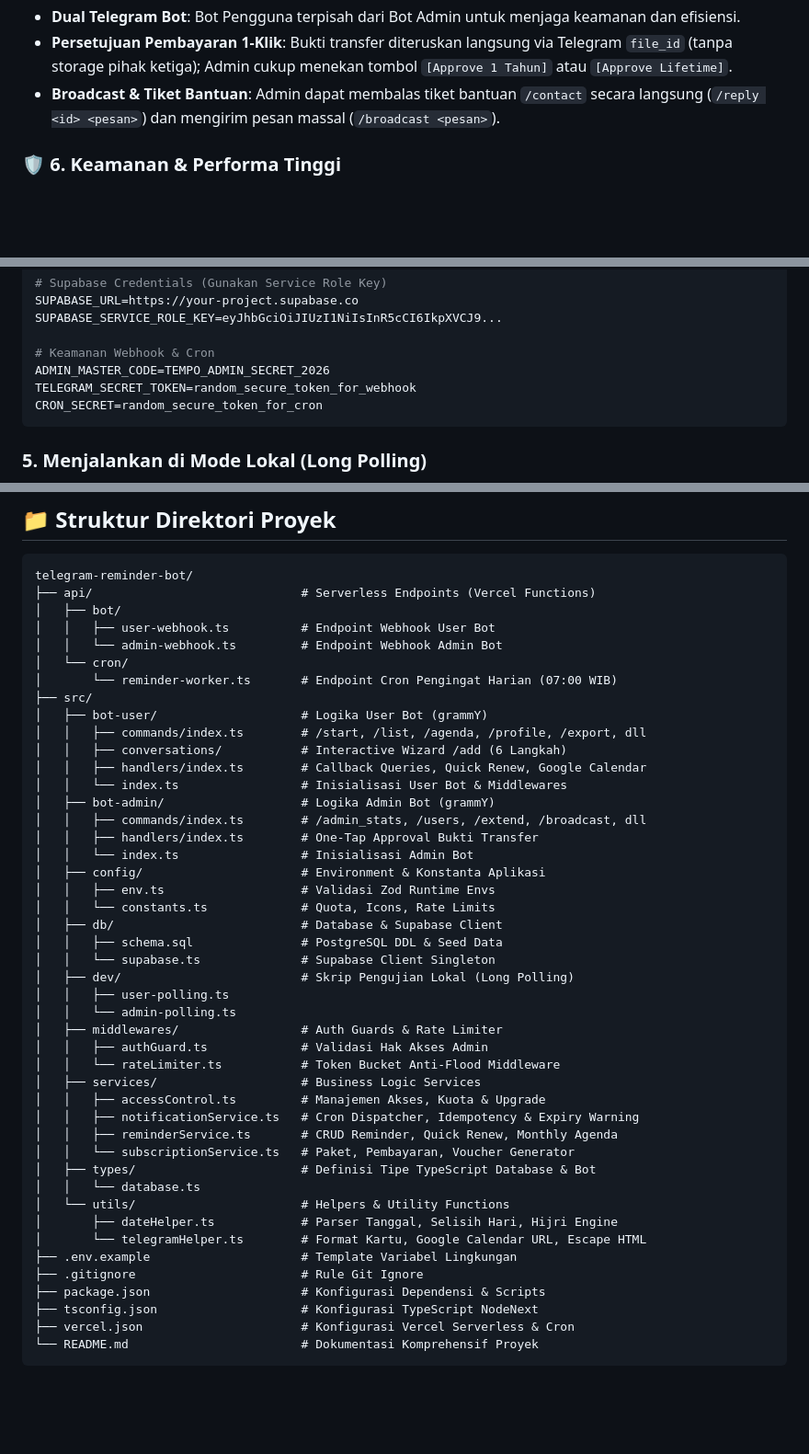
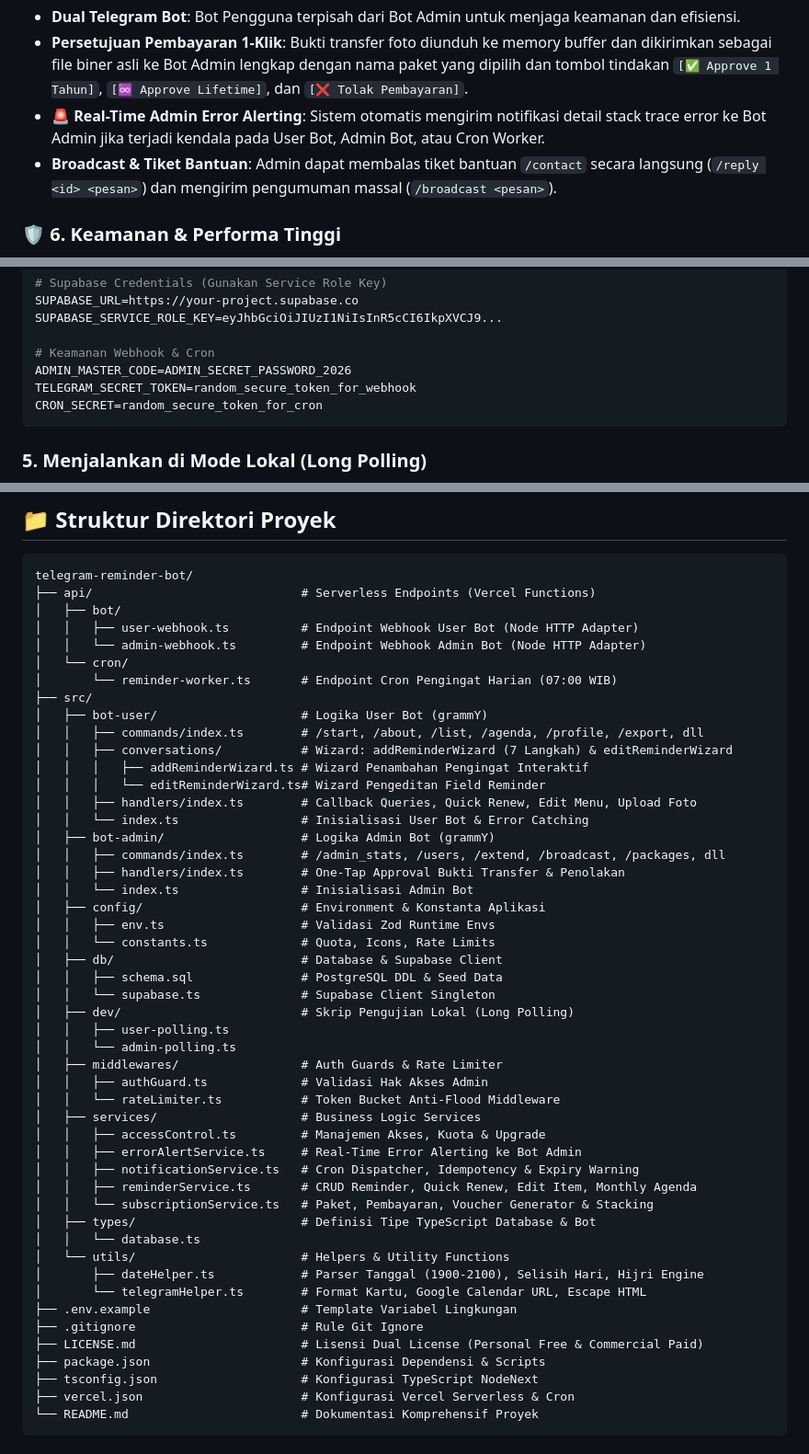
Before and after one commit to hanifalkauni/telegram-reminder-bot, a Markdown page: README.md, 3 parts joined by grey strips. Shown at 92% size. Rendered like a GitHub page; blank space fills up the shorter version.

````diff
--- a/README.md
+++ b/README.md
@@ -63,6 +69,7 @@ Dibangun dengan pendekatan **Clean Architecture**, **Serverless-First**, dan **Z
 - **Dual Telegram Bot**: Bot Pengguna terpisah dari Bot Admin untuk menjaga keamanan dan efisiensi.
-- **Persetujuan Pembayaran 1-Klik**: Bukti transfer diteruskan langsung via Telegram `file_id` (tanpa storage pihak ketiga); Admin cukup menekan tombol `[Approve 1 Tahun]` atau `[Approve Lifetime]`.
-- **Broadcast & Tiket Bantuan**: Admin dapat membalas tiket bantuan `/contact` secara langsung (`/reply <id> <pesan>`) dan mengirim pesan massal (`/broadcast <pesan>`).
+- **Persetujuan Pembayaran 1-Klik**: Bukti transfer foto diunduh ke memory buffer dan dikirimkan sebagai file biner asli ke Bot Admin lengkap dengan nama paket yang dipilih dan tombol tindakan `[✅ Approve 1 Tahun]`, `[♾️ Approve Lifetime]`, dan `[❌ Tolak Pembayaran]`.
+- **🚨 Real-Time Admin Error Alerting**: Sistem otomatis mengirim notifikasi detail stack trace error ke Bot Admin jika terjadi kendala pada User Bot, Admin Bot, atau Cron Worker.
+- **Broadcast & Tiket Bantuan**: Admin dapat membalas tiket bantuan `/contact` secara langsung (`/reply <id> <pesan>`) dan mengirim pengumuman massal (`/broadcast <pesan>`).
 
 ### 🛡️ 6. Keamanan & Performa Tinggi
 - **Zero Duplicate Alerts (Idempotency)**: Tabel `reminder_delivery_logs` menjamin notifikasi tidak pernah terkirim ganda meskipun cron mengalami *retry*.
@@ -195,7 +209,7 @@ SUPABASE_URL=https://your-project.supabase.co
 SUPABASE_SERVICE_ROLE_KEY=eyJhbGciOiJIUzI1NiIsInR5cCI6IkpXVCJ9...
 
 # Keamanan Webhook & Cron
-ADMIN_MASTER_CODE=TEMPO_ADMIN_SECRET_2026
+ADMIN_MASTER_CODE=ADMIN_SECRET_PASSWORD_2026
 TELEGRAM_SECRET_TOKEN=random_secure_token_for_webhook
 CRON_SECRET=random_secure_token_for_cron
 ```
@@ -254,19 +268,21 @@ File [`vercel.json`](vercel.json) sudah terkonfigurasi untuk mengeksekusi worker
 telegram-reminder-bot/
 ├── api/                             # Serverless Endpoints (Vercel Functions)
 │   ├── bot/
-│   │   ├── user-webhook.ts          # Endpoint Webhook User Bot
-│   │   └── admin-webhook.ts         # Endpoint Webhook Admin Bot
+│   │   ├── user-webhook.ts          # Endpoint Webhook User Bot (Node HTTP Adapter)
+│   │   └── admin-webhook.ts         # Endpoint Webhook Admin Bot (Node HTTP Adapter)
 │   └── cron/
 │       └── reminder-worker.ts       # Endpoint Cron Pengingat Harian (07:00 WIB)
 ├── src/
 │   ├── bot-user/                    # Logika User Bot (grammY)
-│   │   ├── commands/index.ts        # /start, /list, /agenda, /profile, /export, dll
-│   │   ├── conversations/           # Interactive Wizard /add (6 Langkah)
-│   │   ├── handlers/index.ts        # Callback Queries, Quick Renew, Google Calendar
-│   │   └── index.ts                 # Inisialisasi User Bot & Middlewares
+│   │   ├── commands/index.ts        # /start, /about, /list, /agenda, /profile, /export, dll
+│   │   ├── conversations/           # Wizard: addReminderWizard (7 Langkah) & editReminderWizard
+│   │   │   ├── addReminderWizard.ts # Wizard Penambahan Pengingat Interaktif
+│   │   │   └── editReminderWizard.ts# Wizard Pengeditan Field Reminder
+│   │   ├── handlers/index.ts        # Callback Queries, Quick Renew, Edit Menu, Upload Foto
+│   │   └── index.ts                 # Inisialisasi User Bot & Error Catching
 │   ├── bot-admin/                   # Logika Admin Bot (grammY)
-│   │   ├── commands/index.ts        # /admin_stats, /users, /extend, /broadcast, dll
-│   │   ├── handlers/index.ts        # One-Tap Approval Bukti Transfer
+│   │   ├── commands/index.ts        # /admin_stats, /users, /extend, /broadcast, /packages, dll
+│   │   ├── handlers/index.ts        # One-Tap Approval Bukti Transfer & Penolakan
 │   │   └── index.ts                 # Inisialisasi Admin Bot
 │   ├── config/                      # Environment & Konstanta Aplikasi
 │   │   ├── env.ts                   # Validasi Zod Runtime Envs
@@ -282,16 +298,18 @@ telegram-reminder-bot/
 │   │   └── rateLimiter.ts           # Token Bucket Anti-Flood Middleware
 │   ├── services/                    # Business Logic Services
 │   │   ├── accessControl.ts         # Manajemen Akses, Kuota & Upgrade
+│   │   ├── errorAlertService.ts     # Real-Time Error Alerting ke Bot Admin
 │   │   ├── notificationService.ts   # Cron Dispatcher, Idempotency & Expiry Warning
-│   │   ├── reminderService.ts       # CRUD Reminder, Quick Renew, Monthly Agenda
-│   │   └── subscriptionService.ts   # Paket, Pembayaran, Voucher Generator
+│   │   ├── reminderService.ts       # CRUD Reminder, Quick Renew, Edit Item, Monthly Agenda
+│   │   └── subscriptionService.ts   # Paket, Pembayaran, Voucher Generator & Stacking
 │   ├── types/                       # Definisi Tipe TypeScript Database & Bot
 │   │   └── database.ts
 │   └── utils/                       # Helpers & Utility Functions
-│       ├── dateHelper.ts            # Parser Tanggal, Selisih Hari, Hijri Engine
+│       ├── dateHelper.ts            # Parser Tanggal (1900-2100), Selisih Hari, Hijri Engine
 │       └── telegramHelper.ts        # Format Kartu, Google Calendar URL, Escape HTML
 ├── .env.example                     # Template Variabel Lingkungan
 ├── .gitignore                       # Rule Git Ignore
+├── LICENSE.md                       # Lisensi Dual License (Personal Free & Commercial Paid)
 ├── package.json                     # Konfigurasi Dependensi & Scripts
 ├── tsconfig.json                    # Konfigurasi TypeScript NodeNext
 ├── vercel.json                      # Konfigurasi Vercel Serverless & Cron
````
Also changed, not shown: other parts of README.md (+38 -25 lines).
